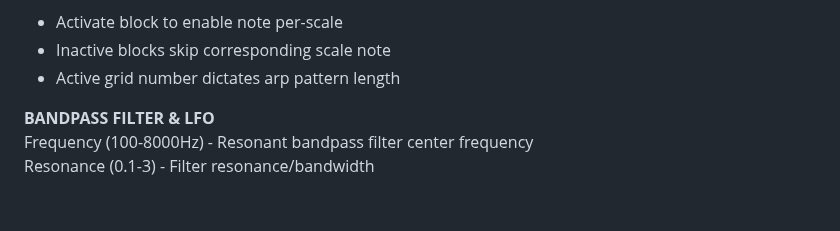
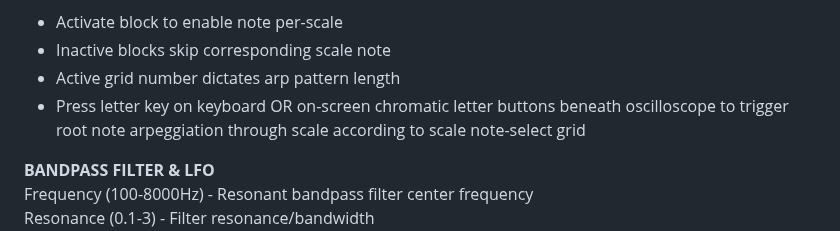
Before and after one commit to Kenneth-Rakentine/Grains, a Markdown page: README.md, the part around the change. Rendered like a GitHub page; blank space fills up the shorter version.

```diff
--- a/README.md
+++ b/README.md
@@ -84,6 +84,7 @@ START/STOP - Enable/disable arpeggiator (triggers when chromatic keys pressed)<b
 - Activate block to enable note per-scale<br>
 - Inactive blocks skip corresponding scale note<br>
 - Active grid number dictates arp pattern length<br>
+- Press letter key on keyboard OR on-screen chromatic letter buttons beneath oscilloscope to trigger root note arpeggiation through scale according to scale note-select grid<br>
 
 **BANDPASS FILTER & LFO**
 <br>
```
